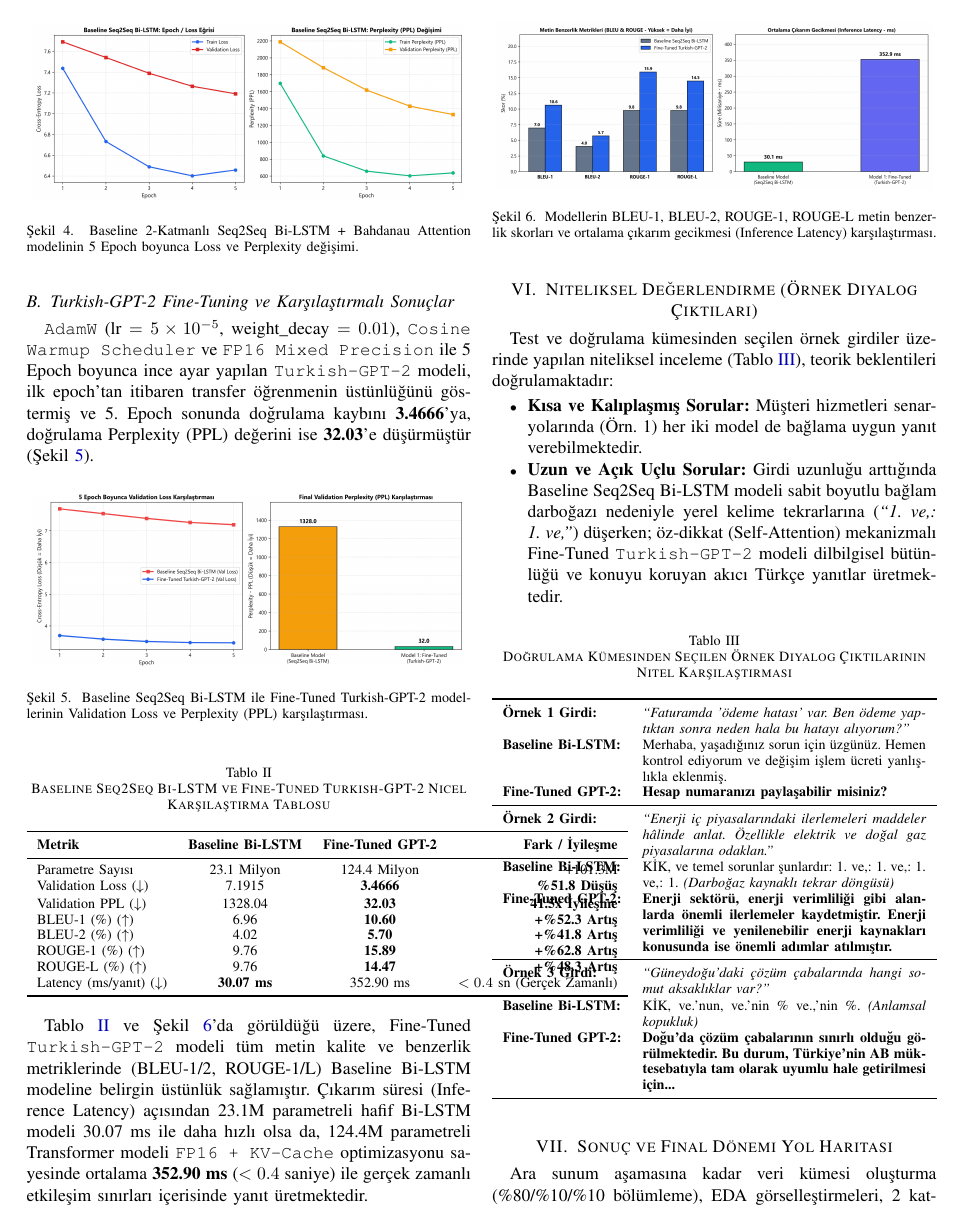
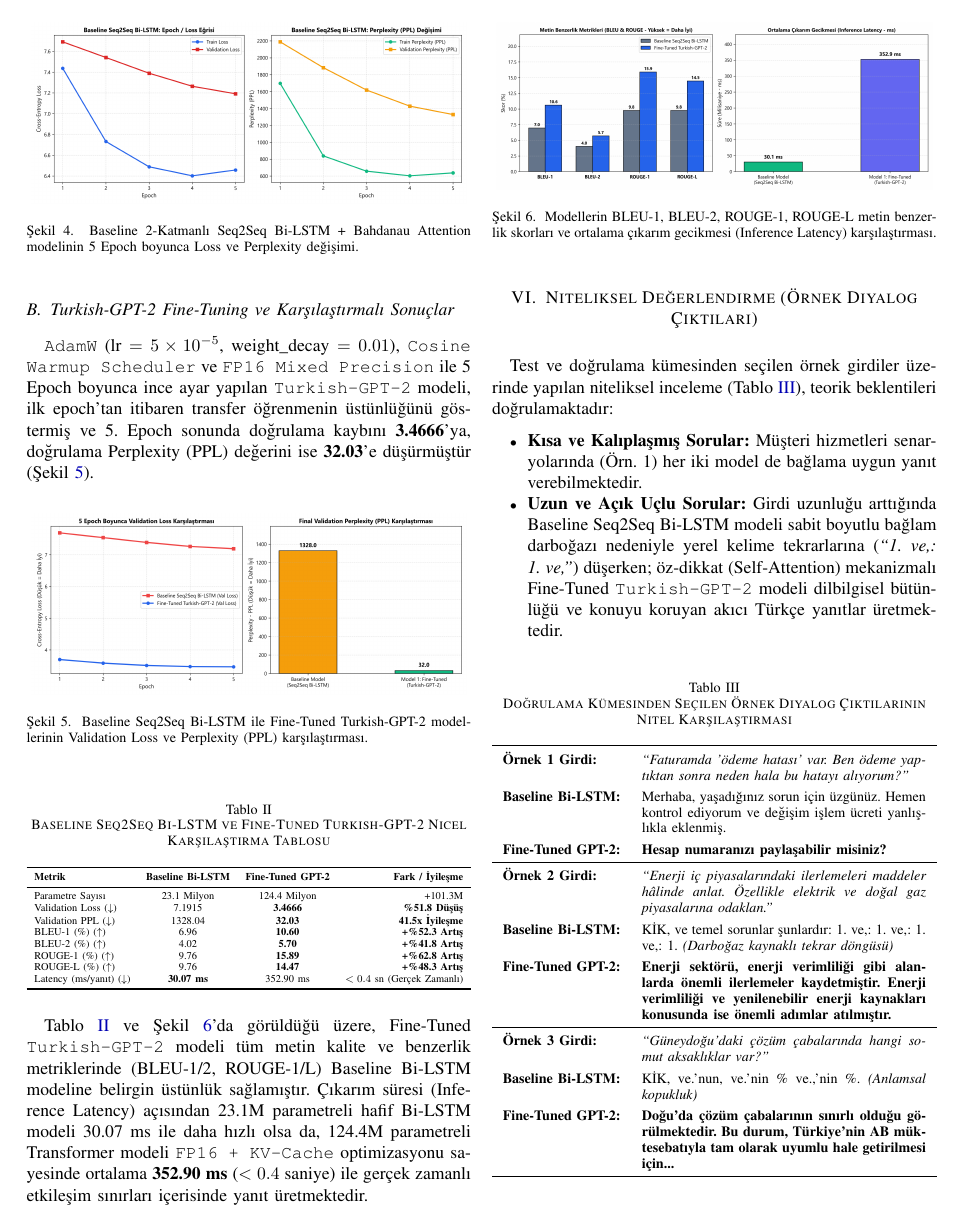
Before and after one commit to sytali0/turkish-transformer-chatbot, a LaTeX paper (ara_rapor_ieee.tex): page 3 of 4. Compiled offline with pdfLaTeX.

```diff
--- a/ara_rapor_ieee.tex
+++ b/ara_rapor_ieee.tex
@@ -7,6 +7,7 @@
 \usepackage{cite}
 \usepackage{amsmath,amssymb,amsfonts}
 \usepackage{graphicx}
+\graphicspath{{figures/}{./}}
 \usepackage{booktabs}
 \usepackage{tabularx}
 \usepackage{array}
@@ -182,19 +185,26 @@
     \centering
     \caption{Doğrulama Kümesinden Seçilen Örnek Diyalog Çıktılarının Nitel Karşılaştırması}
     \label{tab:qualitative}
-    \begin{tabularx}{\columnwidth}{l X}
+    \footnotesize
+    \begin{tabularx}{\columnwidth}{>{\bfseries}p{2.35cm} X}
         \toprule
-        \textbf{Örnek 1 Girdi:} & \textit{``Faturamda 'ödeme hatası' var. Ben ödeme yaptıktan sonra neden hala bu hatayı alıyorum?''} \\
-        \textbf{Baseline Bi-LSTM:} & Merhaba, yaşadığınız sorun için üzgünüz. Hemen kontrol ediyorum ve değişim işlem ücreti yanlışlıkla eklenmiş. \\
-        \textbf{Fine-Tuned GPT-2:} & \textbf{Hesap numaranızı paylaşabilir misiniz?} \\
+        Örnek 1 Girdi: & \textit{``Faturamda 'ödeme hatası' var. Ben ödeme yaptıktan sonra neden hala bu hatayı alıyorum?''} \\
+        \addlinespace[3pt]
+        Baseline Bi-LSTM: & Merhaba, yaşadığınız sorun için üzgünüz. Hemen kontrol ediyorum ve değişim işlem ücreti yanlışlıkla eklenmiş. \\
+        \addlinespace[3pt]
+        Fine-Tuned GPT-2: & \textbf{Hesap numaranızı paylaşabilir misiniz?} \\
         \midrule
-        \textbf{Örnek 2 Girdi:} & \textit{``Enerji iç piyasalarındaki ilerlemeleri maddeler hâlinde anlat. Özellikle elektrik ve doğal gaz piyasalarına odaklan.''} \\
-        \textbf{Baseline Bi-LSTM:} & KİK, ve temel sorunlar şunlardır: 1. ve,: 1. ve,: 1. ve,: 1. \textit{(Darboğaz kaynaklı tekrar döngüsü)} \\
-        \textbf{Fine-Tuned GPT-2:} & \textbf{Enerji sektörü, enerji verimliliği gibi alanlarda önemli ilerlemeler kaydetmiştir. Enerji verimliliği ve yenilenebilir enerji kaynakları konusunda ise önemli adımlar atılmıştır.} \\
+        Örnek 2 Girdi: & \textit{``Enerji iç piyasalarındaki ilerlemeleri maddeler hâlinde anlat. Özellikle elektrik ve doğal gaz piyasalarına odaklan.''} \\
+        \addlinespace[3pt]
+        Baseline Bi-LSTM: & KİK, ve temel sorunlar şunlardır: 1. ve,: 1. ve,: 1. ve,: 1. \textit{(Darboğaz kaynaklı tekrar döngüsü)} \\
+        \addlinespace[3pt]
+        Fine-Tuned GPT-2: & \textbf{Enerji sektörü, enerji verimliliği gibi alanlarda önemli ilerlemeler kaydetmiştir. Enerji verimliliği ve yenilenebilir enerji kaynakları konusunda ise önemli adımlar atılmıştır.} \\
         \midrule
-        \textbf{Örnek 3 Girdi:} & \textit{``Güneydoğu'daki çözüm çabalarında hangi somut aksaklıklar var?''} \\
-        \textbf{Baseline Bi-LSTM:} & KİK, ve.'nun, ve.'nin \% ve.,'nin \%. \textit{(Anlamsal kopukluk)} \\
-        \textbf{Fine-Tuned GPT-2:} & \textbf{Doğu'da çözüm çabalarının sınırlı olduğu görülmektedir. Bu durum, Türkiye'nin AB müktesebatıyla tam olarak uyumlu hale getirilmesi için...} \\
+        Örnek 3 Girdi: & \textit{``Güneydoğu'daki çözüm çabalarında hangi somut aksaklıklar var?''} \\
+        \addlinespace[3pt]
+        Baseline Bi-LSTM: & KİK, ve.'nun, ve.'nin \% ve.,'nin \%. \textit{(Anlamsal kopukluk)} \\
+        \addlinespace[3pt]
+        Fine-Tuned GPT-2: & \textbf{Doğu'da çözüm çabalarının sınırlı olduğu görülmektedir. Bu durum, Türkiye'nin AB müktesebatıyla tam olarak uyumlu hale getirilmesi için...} \\
         \bottomrule
     \end{tabularx}
 \end{table}
```
Also changed, not shown: ara_sunum_ieee_beamer.tex (+11 -9 lines), ara_rapor_ieee.pdf (added), ara_sunum_ieee_beamer.pdf (added), ara_rapor_ieee.tex (16 more changed lines).
